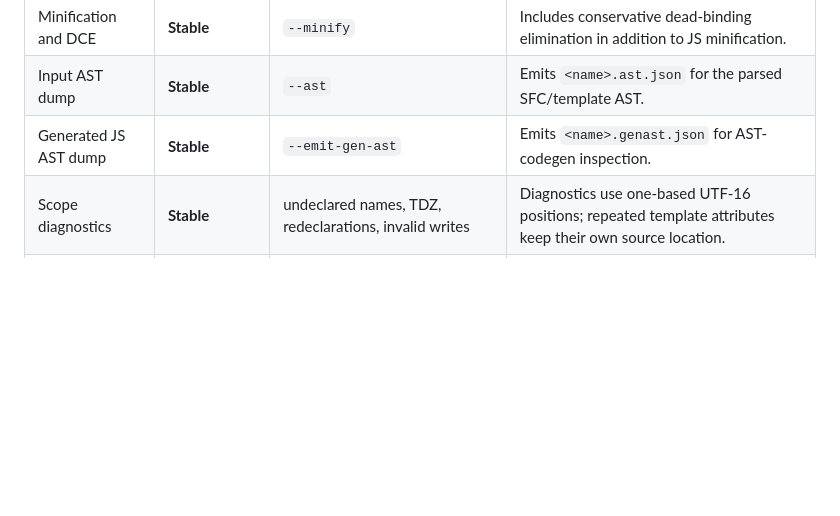
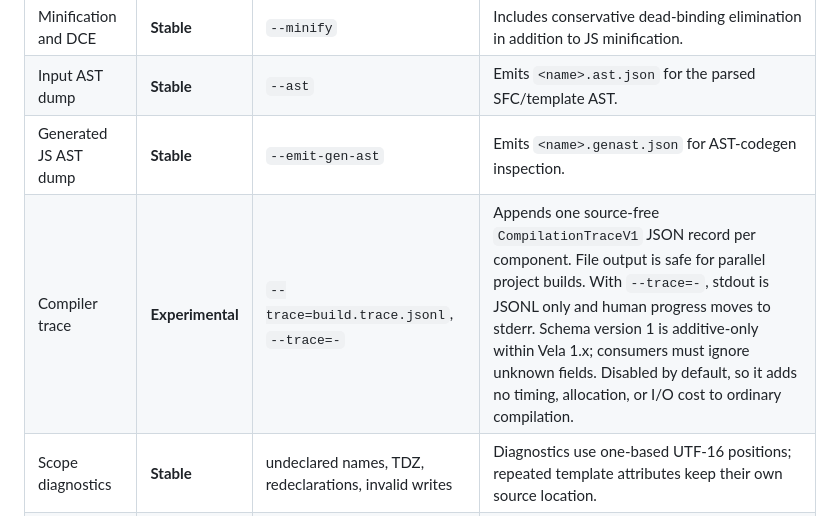
Before and after one commit to elauven/vela, a Markdown page: FEATURES.md, the part around the change. GitHub-like rendering; blank space fills up the shorter version.

```diff
--- a/FEATURES.md
+++ b/FEATURES.md
@@ -74,6 +74,7 @@ Store subscriptions are synchronous. `readable` starts on its first subscriber a
 | Minification and DCE | **Stable** | `--minify` | Includes conservative dead-binding elimination in addition to JS minification. |
 | Input AST dump | **Stable** | `--ast` | Emits `<name>.ast.json` for the parsed SFC/template AST. |
 | Generated JS AST dump | **Stable** | `--emit-gen-ast` | Emits `<name>.genast.json` for AST-codegen inspection. |
+| Compiler trace | **Experimental** | `--trace=build.trace.jsonl`, `--trace=-` | Appends one source-free `CompilationTraceV1` JSON record per component. File output is safe for parallel project builds. With `--trace=-`, stdout is JSONL only and human progress moves to stderr. Schema version 1 is additive-only within Vela 1.x; consumers must ignore unknown fields. Disabled by default, so it adds no timing, allocation, or I/O cost to ordinary compilation. |
 | Scope diagnostics | **Stable** | undeclared names, TDZ, redeclarations, invalid writes | Diagnostics use one-based UTF-16 positions; repeated template attributes keep their own source location. |
 | Actionable Vela diagnostics | **Stable** | <code>VELA-*</code> code, <code>help:</code> correction, DiagnosticsJSON(diags) | Stable codes cover common Svelte-like mistakes; JSON is compact for editor and AI tooling. |
 | Reactivity diagnostics | **Stable** | invalid derived writes, effects without reactive deps | Template references are also checked for undeclared names. |
```
Also changed, not shown: GUIDE.md (+25 -0 lines).
